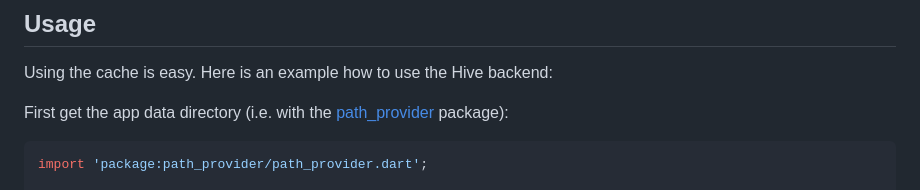
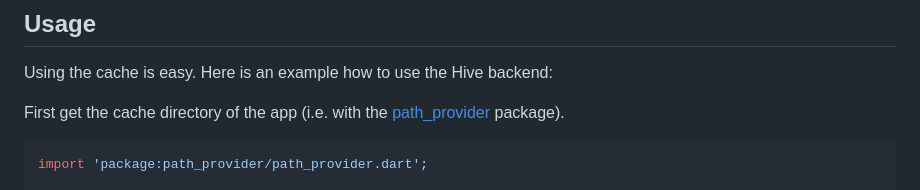
Before and after one commit to josxha/flutter_map_plugins, a Markdown page: README.md, the part around the change. Rendered like a GitHub page.

````diff
--- a/README.md
+++ b/README.md
@@ -54,8 +54,8 @@ dependencies:
 
 Using the cache is easy. Here is an example how to use the Hive backend:
 
-First get the app data directory (i.e. with the [path_provider](https://pub.dev/packages/path_provider)
-package):
+First get the cache directory of the app (i.e. with the [path_provider](https://pub.dev/packages/path_provider)
+package).
 
 ```dart
 import 'package:path_provider/path_provider.dart';
````
